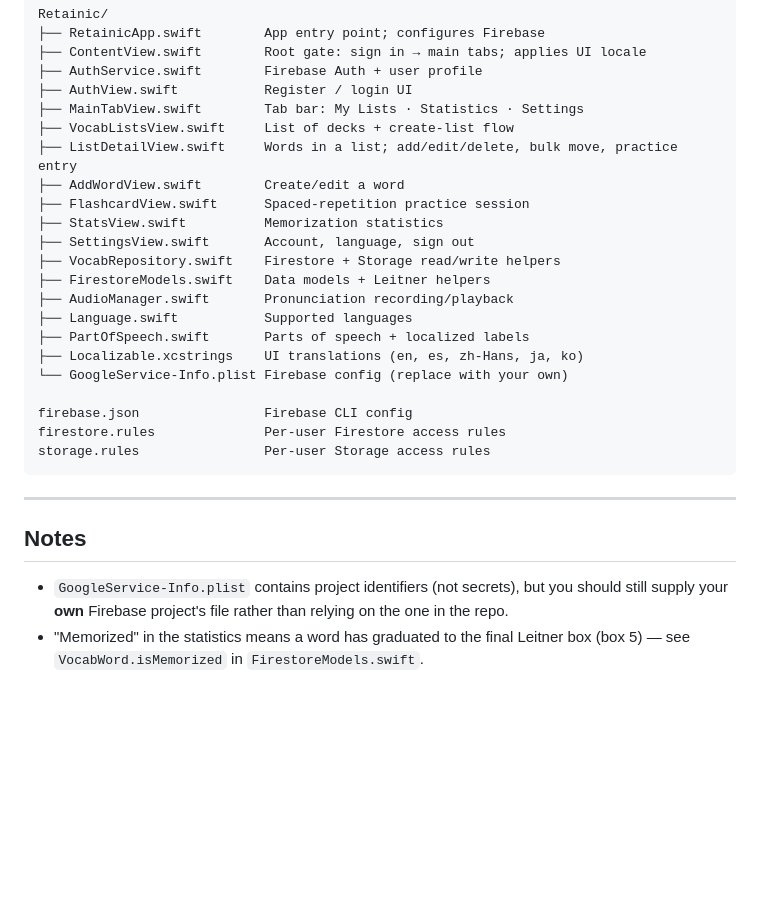
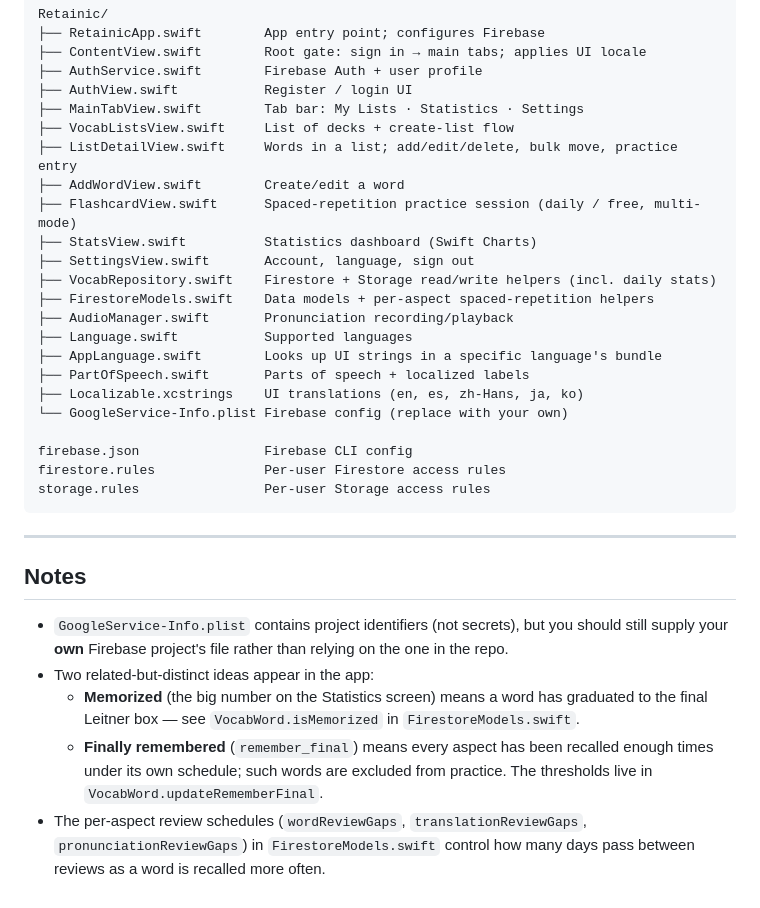
Before and after one commit to zyuxuan0115/retainic, a Markdown page: README.md, the part around one of its changes. Drawn GitHub-style; blank space fills up the shorter version.

```diff
--- a/README.md
+++ b/README.md
@@ -175,13 +201,14 @@ Retainic/
 ├── VocabListsView.swift     List of decks + create-list flow
 ├── ListDetailView.swift     Words in a list; add/edit/delete, bulk move, practice entry
 ├── AddWordView.swift        Create/edit a word
-├── FlashcardView.swift      Spaced-repetition practice session
-├── StatsView.swift          Memorization statistics
+├── FlashcardView.swift      Spaced-repetition practice session (daily / free, multi-mode)
+├── StatsView.swift          Statistics dashboard (Swift Charts)
 ├── SettingsView.swift       Account, language, sign out
-├── VocabRepository.swift    Firestore + Storage read/write helpers
-├── FirestoreModels.swift    Data models + Leitner helpers
+├── VocabRepository.swift    Firestore + Storage read/write helpers (incl. daily stats)
+├── FirestoreModels.swift    Data models + per-aspect spaced-repetition helpers
 ├── AudioManager.swift       Pronunciation recording/playback
 ├── Language.swift           Supported languages
+├── AppLanguage.swift        Looks up UI strings in a specific language's bundle
 ├── PartOfSpeech.swift       Parts of speech + localized labels
 ├── Localizable.xcstrings    UI translations (en, es, zh-Hans, ja, ko)
 └── GoogleService-Info.plist Firebase config (replace with your own)
@@ -198,5 +225,13 @@ storage.rules                Per-user Storage access rules
 - `GoogleService-Info.plist` contains project identifiers (not secrets), but you
   should still supply your **own** Firebase project's file rather than relying on
   the one in the repo.
-- "Memorized" in the statistics means a word has graduated to the final Leitner
-  box (box 5) — see `VocabWord.isMemorized` in `FirestoreModels.swift`.
+- Two related-but-distinct ideas appear in the app:
+  - **Memorized** (the big number on the Statistics screen) means a word has
+    graduated to the final Leitner box — see `VocabWord.isMemorized` in
+    `FirestoreModels.swift`.
+  - **Finally remembered** (`remember_final`) means every aspect has been
+    recalled enough times under its own schedule; such words are excluded from
+    practice. The thresholds live in `VocabWord.updateRememberFinal`.
+- The per-aspect review schedules (`wordReviewGaps`, `translationReviewGaps`,
+  `pronunciationReviewGaps`) in `FirestoreModels.swift` control how many days
+  pass between reviews as a word is recalled more often.
```
Also changed, not shown: other parts of README.md (+36 -10 lines).
